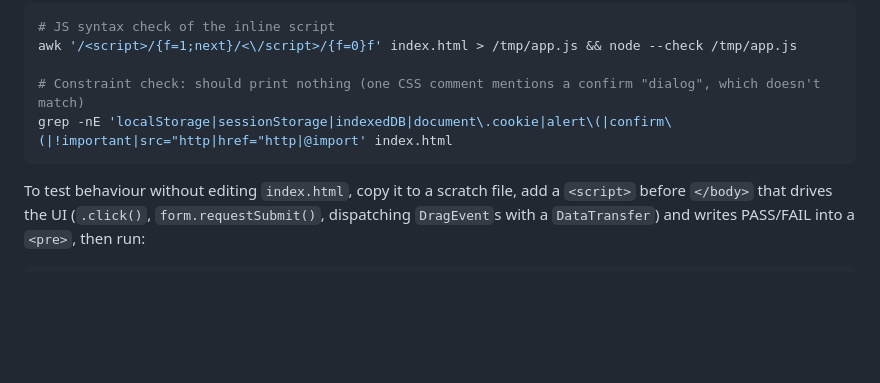
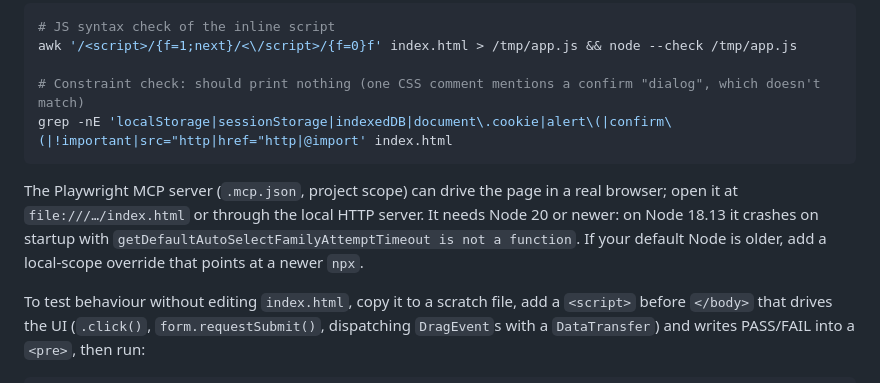
Before and after one commit to shamil707/it-pmo-kanban, a Markdown page: CLAUDE.md, the part around the change. GitHub-like rendering; blank space fills up the shorter version.

````diff
--- a/CLAUDE.md
+++ b/CLAUDE.md
@@ -38,6 +38,8 @@ awk '/<script>/{f=1;next}/<\/script>/{f=0}f' index.html > /tmp/app.js && node --
 grep -nE 'localStorage|sessionStorage|indexedDB|document\.cookie|alert\(|confirm\(|!important|src="http|href="http|@import' index.html
 ```
 
+The Playwright MCP server (`.mcp.json`, project scope) can drive the page in a real browser; open it at `file:///…/index.html` or through the local HTTP server. It needs Node 20 or newer: on Node 18.13 it crashes on startup with `getDefaultAutoSelectFamilyAttemptTimeout is not a function`. If your default Node is older, add a local-scope override that points at a newer `npx`.
+
 To test behaviour without editing `index.html`, copy it to a scratch file, add a `<script>` before `</body>` that drives the UI (`.click()`, `form.requestSubmit()`, dispatching `DragEvent`s with a `DataTransfer`) and writes PASS/FAIL into a `<pre>`, then run:
 
 ```sh
````
Also changed, not shown: .claude/commands/publish-github.md (+20 -1 lines).
